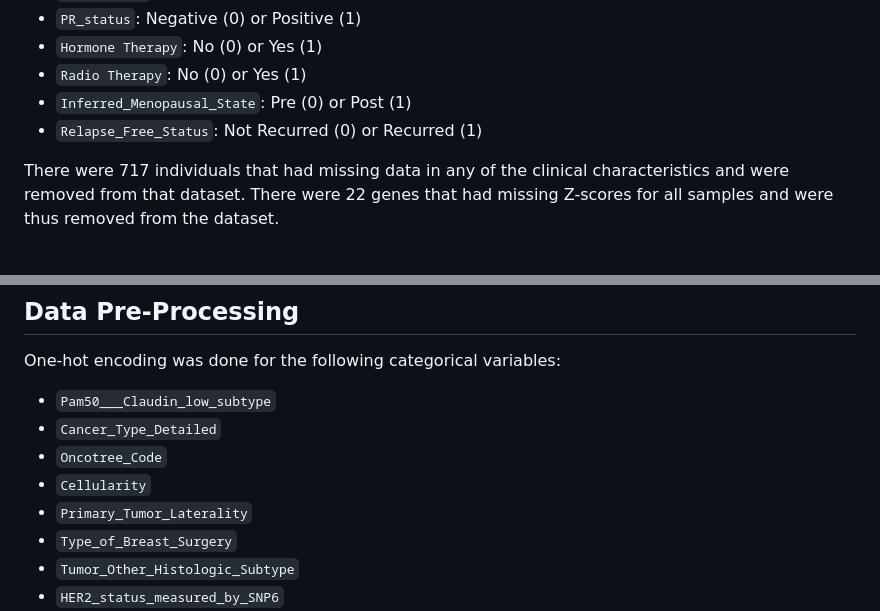
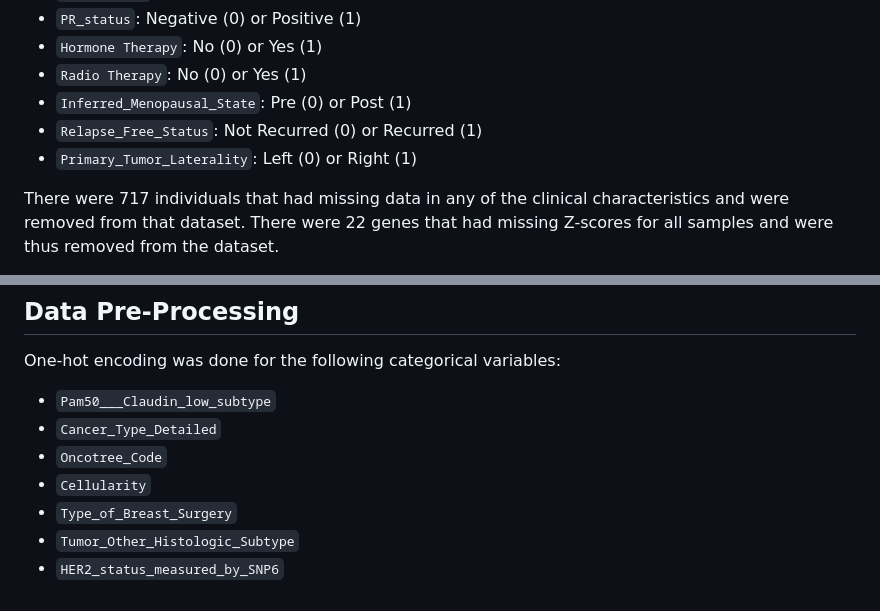
Before and after one commit to caitlynmn/BIOSTAT824_Final_Project, a Markdown page: README.md, 2 parts joined by grey strips. Rendered like a GitHub page.

```diff
--- a/README.md
+++ b/README.md
@@ -35,6 +35,7 @@ The following binary variables were recoded to be 0 or 1:
 - `Radio Therapy`: No (0) or Yes (1)
 - `Inferred_Menopausal_State`: Pre (0) or Post (1)
 - `Relapse_Free_Status`: Not Recurred (0) or Recurred (1)
+- `Primary_Tumor_Laterality`: Left (0) or Right (1)
 
 There were 717 individuals that had missing data in any of the clinical characteristics and were removed from that dataset.
 There were 22 genes that had missing Z-scores for all samples and were thus removed from the dataset.
@@ -48,7 +49,6 @@ One-hot encoding was done for the following categorical variables:
 - `Cancer_Type_Detailed`
 - `Oncotree_Code`
 - `Cellularity`
-- `Primary_Tumor_Laterality`
 - `Type_of_Breast_Surgery`
 - `Tumor_Other_Histologic_Subtype`
 - `HER2_status_measured_by_SNP6`
```
